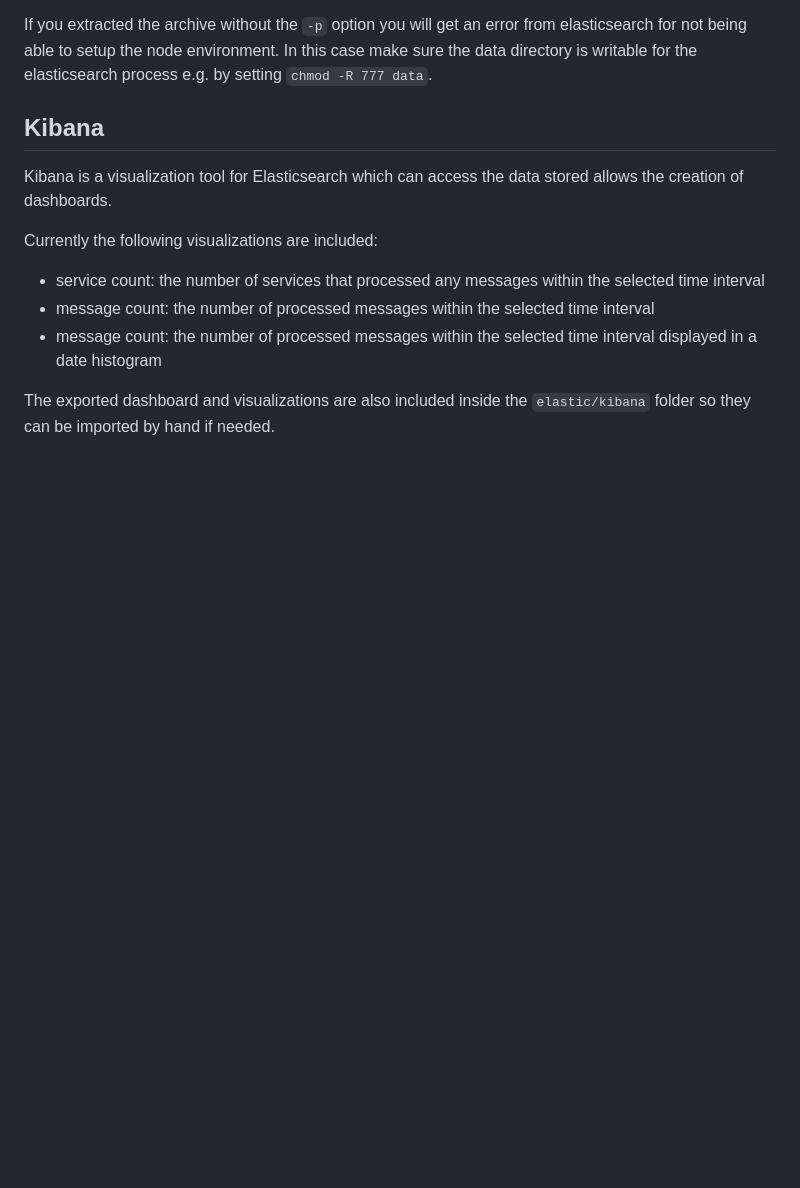
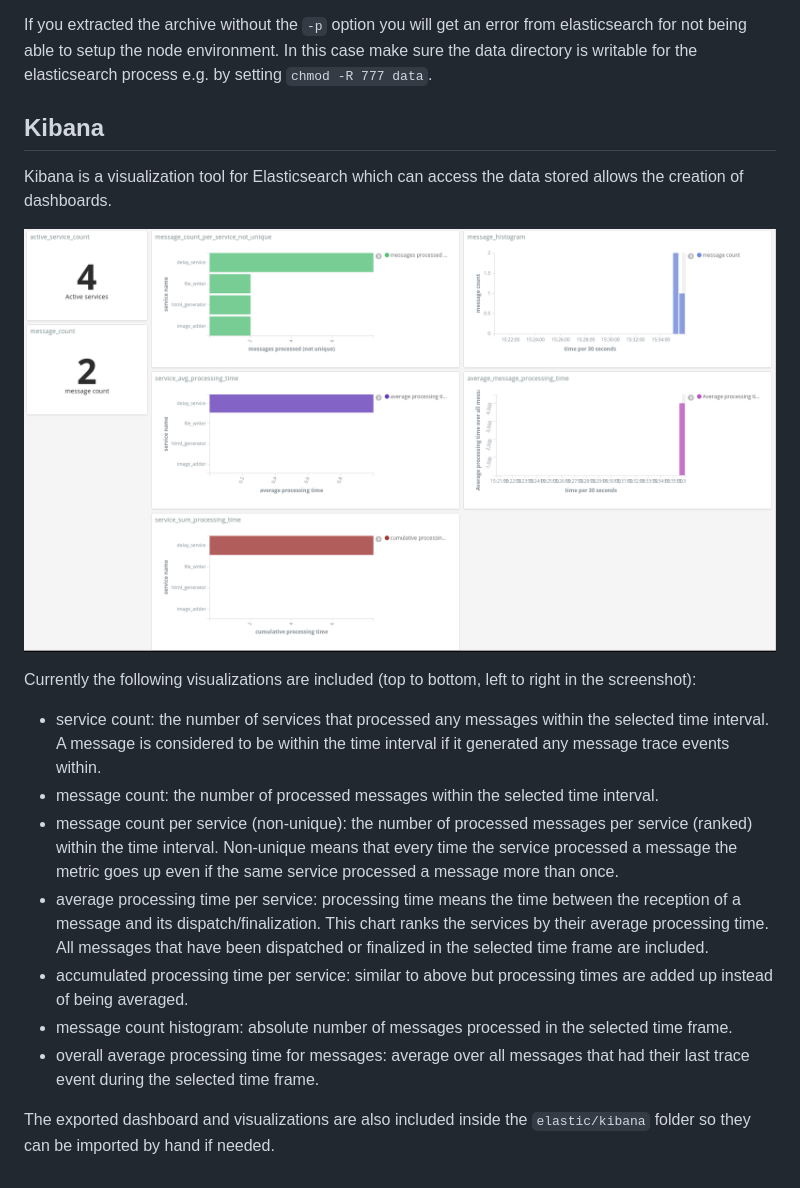
Before and after one commit to droxit/roxcomposer, a Markdown page: doc/elastic.md, the part around the change. Rendered like a GitHub page; pictures changed too: doc/images/dashboard.png (added); blank space fills up the shorter version.

Commit message:
update documentation

```diff
--- a/doc/elastic.md
+++ b/doc/elastic.md
@@ -77,10 +77,16 @@ the data directory is writable for the elasticsearch process e.g. by setting `ch
 
 Kibana is a visualization tool for Elasticsearch which can access the data stored allows the creation of dashboards.
 
-Currently the following visualizations are included:
+![ROXcomposer dashboard](images/dashboard.png)
 
-* service count: the number of services that processed any messages within the selected time interval
-* message count: the number of processed messages within the selected time interval
-* message count: the number of processed messages within the selected time interval displayed in a date histogram
+Currently the following visualizations are included (top to bottom, left to right in the screenshot):
+
+* service count: the number of services that processed any messages within the selected time interval. A message is considered to be within the time interval if it generated any message trace events within.
+* message count: the number of processed messages within the selected time interval.
+* message count per service (non-unique): the number of processed messages per service (ranked) within the time interval. Non-unique means that every time the service processed a message the metric goes up even if the same service processed a message more than once.
+* average processing time per service: processing time means the time between the reception of a message and its dispatch/finalization. This chart ranks the services by their average processing time. All messages that have been dispatched or finalized in the selected time frame are included.
+* accumulated processing time per service: similar to above but processing times are added up instead of being averaged.
+* message count histogram: absolute number of messages processed in the selected time frame.
+* overall average processing time for messages: average over all messages that had their last trace event during the selected time frame.
 
 The exported dashboard and visualizations are also included inside the `elastic/kibana` folder so they can be imported by hand if needed.
```
